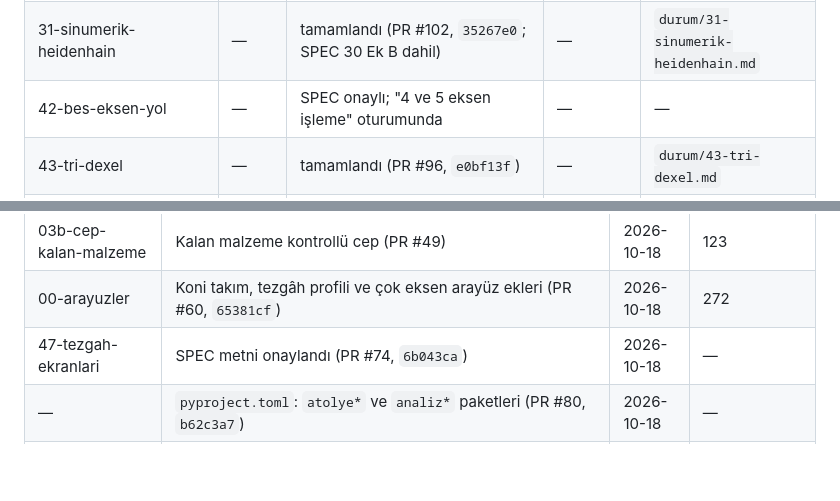
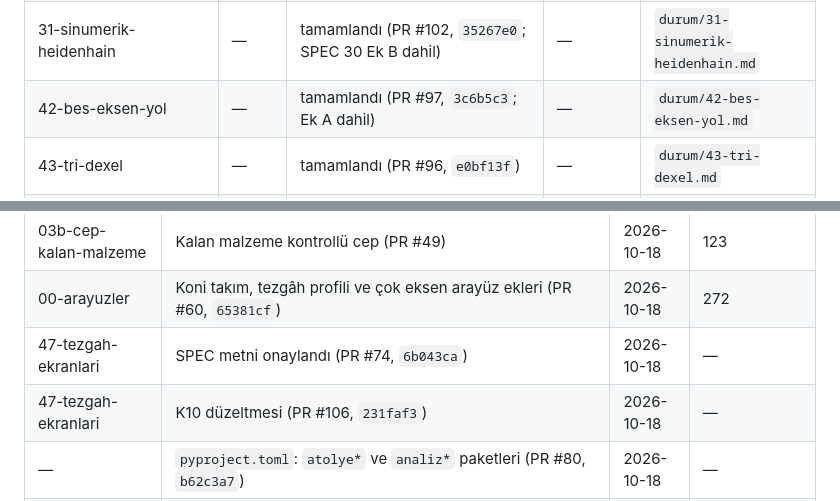
Before and after one commit to heylit/3D-CORE, a Markdown page: DURUM.md, 2 parts joined by grey strips. Drawn GitHub-style; blank space fills up the shorter version.

```diff
--- a/DURUM.md
+++ b/DURUM.md
@@ -52,7 +53,7 @@
 | 06b-cam-3d-ek, 25-tezgah-torna-montaj | — | SPEC onaylı (2026-10-18 10:38); dalgası henüz atanmadı. | — | — |
 | 26-tezgah-modelleme | — | tamamlandı (PR #92, `87d35b8`) | — | `durum/26-tezgah-modelleme.md` |
 | 31-sinumerik-heidenhain | — | tamamlandı (PR #102, `35267e0`; SPEC 30 Ek B dahil) | — | `durum/31-sinumerik-heidenhain.md` |
-| 42-bes-eksen-yol | — | SPEC onaylı; "4 ve 5 eksen işleme" oturumunda | — | — |
+| 42-bes-eksen-yol | — | tamamlandı (PR #97, `3c6b5c3`; Ek A dahil) | — | `durum/42-bes-eksen-yol.md` |
 | 43-tri-dexel | — | tamamlandı (PR #96, `e0bf13f`) | — | `durum/43-tri-dexel.md` |
 | 44-tezgah-carpisma | — | tamamlandı (PR #100, `695ea76`) | — | `durum/44-tezgah-carpisma.md` |
 | 29-islem-plani | — | SPEC metni onaylı ve birleşti (PR #58, `94989a3`); kod bekliyor | — | `durum/29-islem-plani.md` |
@@ -106,6 +107,7 @@
 | 03b-cep-kalan-malzeme | Kalan malzeme kontrollü cep (PR #49) | 2026-10-18 | 123 |
 | 00-arayuzler | Koni takım, tezgâh profili ve çok eksen arayüz ekleri (PR #60, `65381cf`) | 2026-10-18 | 272 |
 | 47-tezgah-ekranlari | SPEC metni onaylandı (PR #74, `6b043ca`) | 2026-10-18 | — |
+| 47-tezgah-ekranlari | K10 düzeltmesi (PR #106, `231faf3`) | 2026-10-18 | — |
 | — | `pyproject.toml`: `atolye*` ve `analiz*` paketleri (PR #80, `b62c3a7`) | 2026-10-18 | — |
 | 28-torna-profili | Katıdan torna profili (PR #56, `fba8875`) | 2026-10-18 | 67 |
 | 30-tezgah-profili | Tezgâh profilleri, sınır denetimi, GRBL/Fanuc/Haas postprosesörleri (PR #50) | 2026-10-18 | 177 |
```
Also changed, not shown: other parts of DURUM.md (+11 -2 lines).
